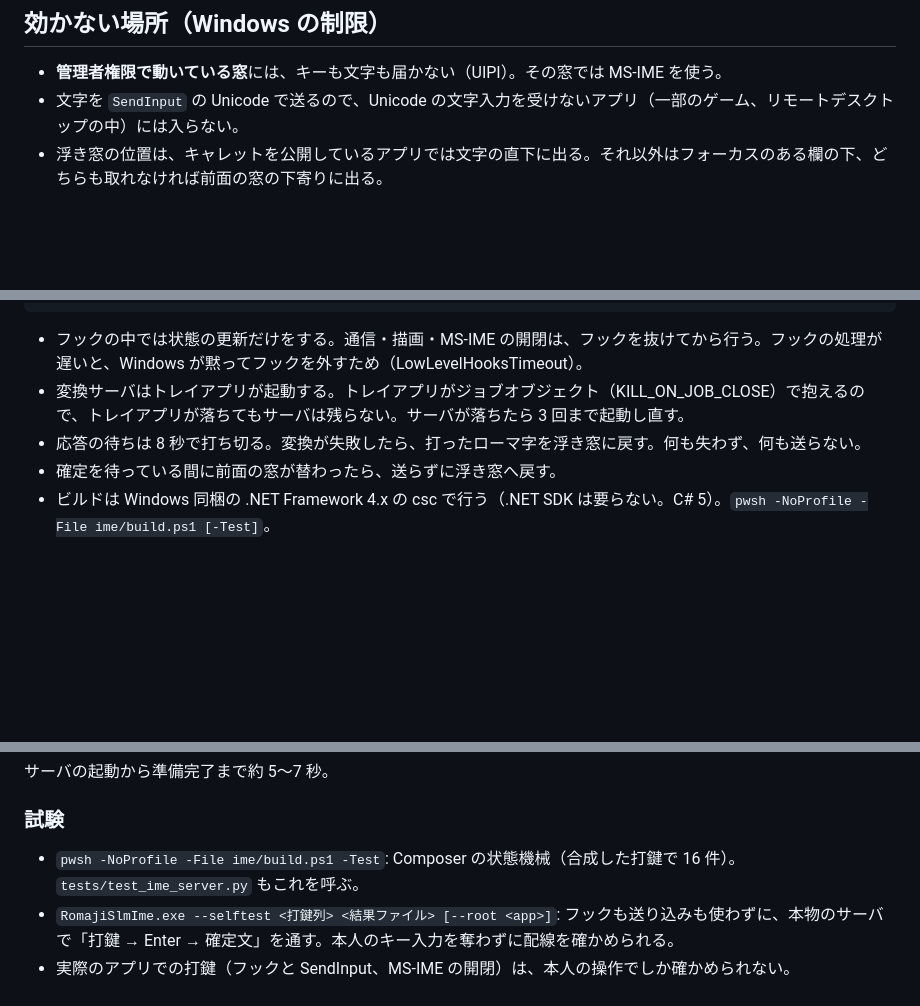
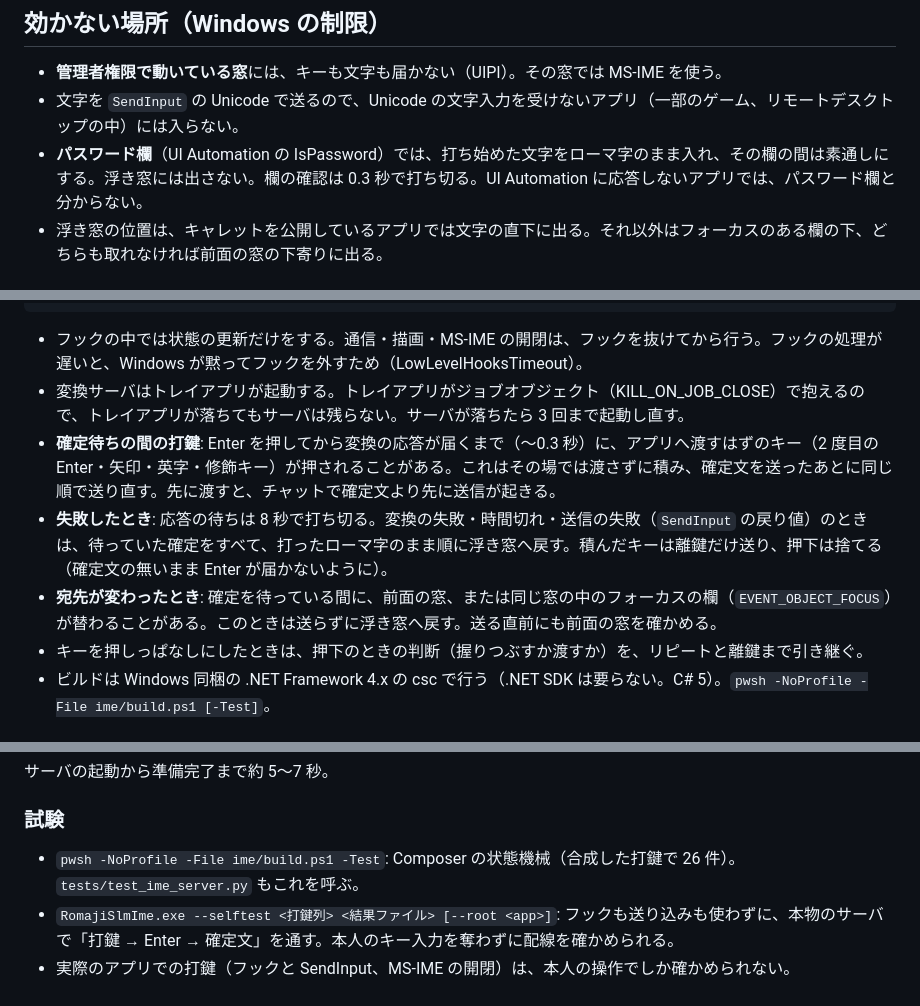
Before and after one commit to morikawa976321/romaji-slm, a Markdown page: docs/IME.md, 3 parts joined by grey strips. Drawn GitHub-style; blank space fills up the shorter version.

```diff
--- a/docs/IME.md
+++ b/docs/IME.md
@@ -39,6 +39,7 @@
 
 - **管理者権限で動いている窓**には、キーも文字も届かない（UIPI）。その窓では MS-IME を使う。
 - 文字を `SendInput` の Unicode で送るので、Unicode の文字入力を受けないアプリ（一部のゲーム、リモートデスクトップの中）には入らない。
+- **パスワード欄**（UI Automation の IsPassword）では、打ち始めた文字をローマ字のまま入れ、その欄の間は素通しにする。浮き窓には出さない。欄の確認は 0.3 秒で打ち切る。UI Automation に応答しないアプリでは、パスワード欄と分からない。
 - 浮き窓の位置は、キャレットを公開しているアプリでは文字の直下に出る。それ以外はフォーカスのある欄の下、どちらも取れなければ前面の窓の下寄りに出る。
 
 ## 入れる・外す・更新する
@@ -73,8 +74,10 @@ pwsh -NoProfile -File ime/uninstall.ps1
 
 - フックの中では状態の更新だけをする。通信・描画・MS-IME の開閉は、フックを抜けてから行う。フックの処理が遅いと、Windows が黙ってフックを外すため（LowLevelHooksTimeout）。
 - 変換サーバはトレイアプリが起動する。トレイアプリがジョブオブジェクト（KILL_ON_JOB_CLOSE）で抱えるので、トレイアプリが落ちてもサーバは残らない。サーバが落ちたら 3 回まで起動し直す。
-- 応答の待ちは 8 秒で打ち切る。変換が失敗したら、打ったローマ字を浮き窓に戻す。何も失わず、何も送らない。
-- 確定を待っている間に前面の窓が替わったら、送らずに浮き窓へ戻す。
+- **確定待ちの間の打鍵**: Enter を押してから変換の応答が届くまで（〜0.3 秒）に、アプリへ渡すはずのキー（2 度目の Enter・矢印・英字・修飾キー）が押されることがある。これはその場では渡さずに積み、確定文を送ったあとに同じ順で送り直す。先に渡すと、チャットで確定文より先に送信が起きる。
+- **失敗したとき**: 応答の待ちは 8 秒で打ち切る。変換の失敗・時間切れ・送信の失敗（`SendInput` の戻り値）のときは、待っていた確定をすべて、打ったローマ字のまま順に浮き窓へ戻す。積んだキーは離鍵だけ送り、押下は捨てる（確定文の無いまま Enter が届かないように）。
+- **宛先が変わったとき**: 確定を待っている間に、前面の窓、または同じ窓の中のフォーカスの欄（`EVENT_OBJECT_FOCUS`）が替わることがある。このときは送らずに浮き窓へ戻す。送る直前にも前面の窓を確かめる。
+- キーを押しっぱなしにしたときは、押下のときの判断（握りつぶすか渡すか）を、リピートと離鍵まで引き継ぐ。
 - ビルドは Windows 同梱の .NET Framework 4.x の csc で行う（.NET SDK は要らない。C# 5）。`pwsh -NoProfile -File ime/build.ps1 [-Test]`。
 
 ### 実測（2026-10-16、このデスクトップ: Core Ultra 5 245KF / RTX 5060 Ti）
@@ -90,6 +93,6 @@ user_style の先頭 30 文、句読点 B・英字打ったまま（既定）。
 
 ### 試験
 
-- `pwsh -NoProfile -File ime/build.ps1 -Test`: Composer の状態機械（合成した打鍵で 16 件）。`tests/test_ime_server.py` もこれを呼ぶ。
+- `pwsh -NoProfile -File ime/build.ps1 -Test`: Composer の状態機械（合成した打鍵で 26 件）。`tests/test_ime_server.py` もこれを呼ぶ。
 - `RomajiSlmIme.exe --selftest <打鍵列> <結果ファイル> [--root <app>]`: フックも送り込みも使わずに、本物のサーバで「打鍵 → Enter → 確定文」を通す。本人のキー入力を奪わずに配線を確かめられる。
 - 実際のアプリでの打鍵（フックと SendInput、MS-IME の開閉）は、本人の操作でしか確かめられない。
```
Also changed, not shown: docs/decisions.md (+16 -0 lines).
